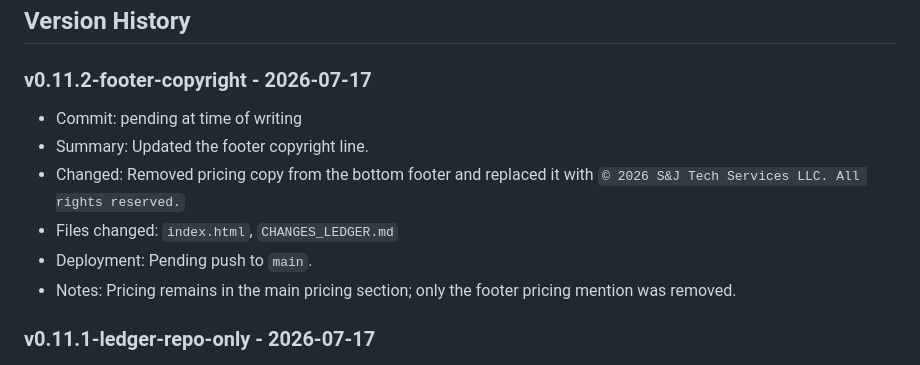
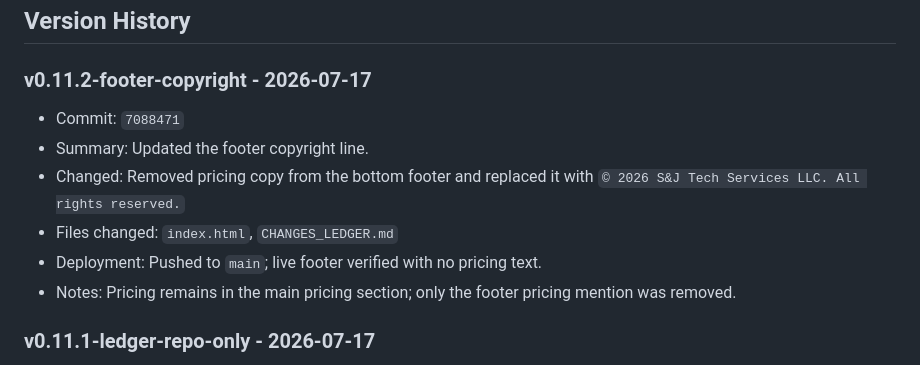
Before and after one commit to SJWebDesign/sj-web-design-portfolio, a Markdown page: CHANGES_LEDGER.md, the part around the change. Drawn GitHub-style.

Commit message:
Finalize footer ledger status

```diff
--- a/CHANGES_LEDGER.md
+++ b/CHANGES_LEDGER.md
@@ -30,11 +30,11 @@ Do not finish the task until CHANGES_LEDGER.md is current.
 
 ### v0.11.2-footer-copyright - 2026-07-17
 
-- Commit: pending at time of writing
+- Commit: `7088471`
 - Summary: Updated the footer copyright line.
 - Changed: Removed pricing copy from the bottom footer and replaced it with `© 2026 S&J Tech Services LLC. All rights reserved.`
 - Files changed: `index.html`, `CHANGES_LEDGER.md`
-- Deployment: Pending push to `main`.
+- Deployment: Pushed to `main`; live footer verified with no pricing text.
 - Notes: Pricing remains in the main pricing section; only the footer pricing mention was removed.
 
 ### v0.11.1-ledger-repo-only - 2026-07-17
```
